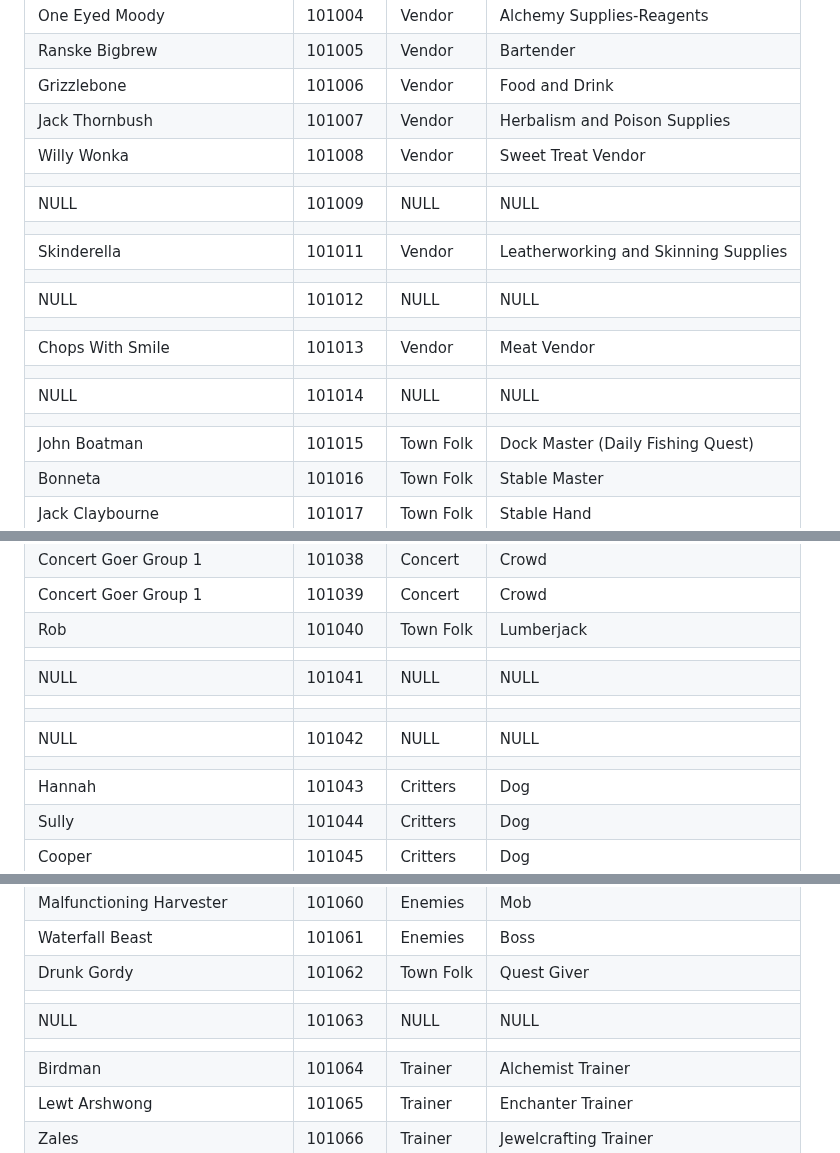
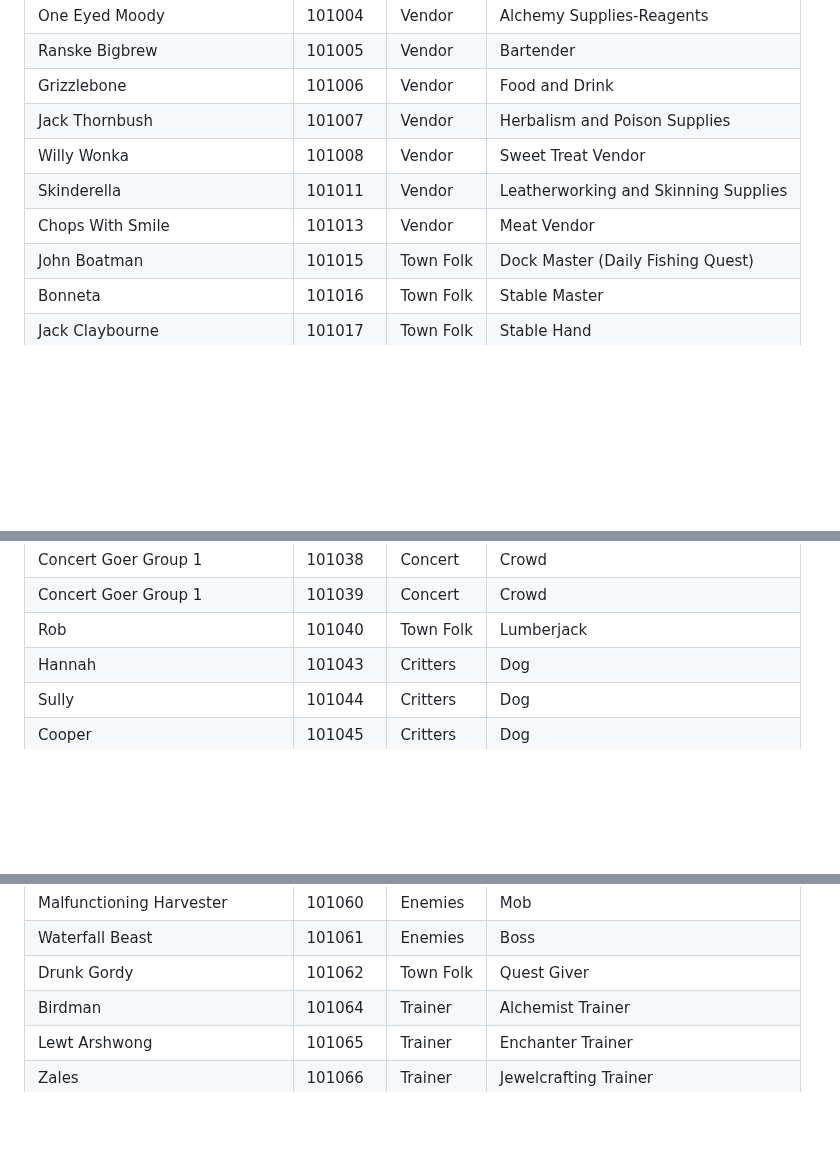
Before and after one commit to Manmadedrummer/Morza-Island-Araxia-Server, a Markdown page: README.md, 3 parts joined by grey strips. GitHub-like rendering; blank space fills up the shorter version.

```diff
--- a/README.md
+++ b/README.md
@@ -27,17 +27,8 @@ Special thanks to the others that helped me get this off the ground and helping
 | Grizzlebone | 101006 | Vendor | Food and Drink|
 | Jack Thornbush | 101007 | Vendor | Herbalism and Poison Supplies|
 | Willy Wonka | 101008 | Vendor | Sweet Treat Vendor|
-|||||
-|NULL|101009|NULL|NULL|
-|||||
 | Skinderella | 101011 | Vendor| Leatherworking and Skinning Supplies |
-|||||
-|NULL|101012|NULL|NULL|
-|||||
 | Chops With Smile | 101013 | Vendor| Meat Vendor |
-|||||
-|NULL|101014|NULL|NULL|
-|||||
 | John Boatman | 101015 | Town Folk | Dock Master (Daily Fishing Quest) |
 | Bonneta | 101016 | Town Folk | Stable Master |
 | Jack Claybourne | 101017 | Town Folk | Stable Hand |
@@ -64,12 +55,6 @@ Special thanks to the others that helped me get this off the ground and helping
 | Concert Goer Group 1 | 101038 | Concert | Crowd |
 | Concert Goer Group 1 | 101039 | Concert | Crowd |
 | Rob | 101040 | Town Folk | Lumberjack |
-|||||
-|NULL|101041|NULL|NULL|
-|||||
-|||||
-|NULL|101042|NULL|NULL|
-|||||
 | Hannah | 101043 | Critters | Dog |
 | Sully | 101044 | Critters | Dog |
 | Cooper | 101045 | Critters | Dog |
@@ -90,9 +75,6 @@ Special thanks to the others that helped me get this off the ground and helping
 | Malfunctioning Harvester | 101060 | Enemies | Mob |
 | Waterfall Beast | 101061 | Enemies | Boss |
 | Drunk Gordy | 101062 | Town Folk | Quest Giver |
-|||||
-|NULL|101063|NULL|NULL|
-|||||
 | Birdman | 101064 | Trainer | Alchemist Trainer |
 | Lewt Arshwong | 101065 | Trainer | Enchanter Trainer |
 | Zales | 101066 | Trainer | Jewelcrafting Trainer |
```
Also changed, not shown: other parts of README.md (+0 -6 lines).
